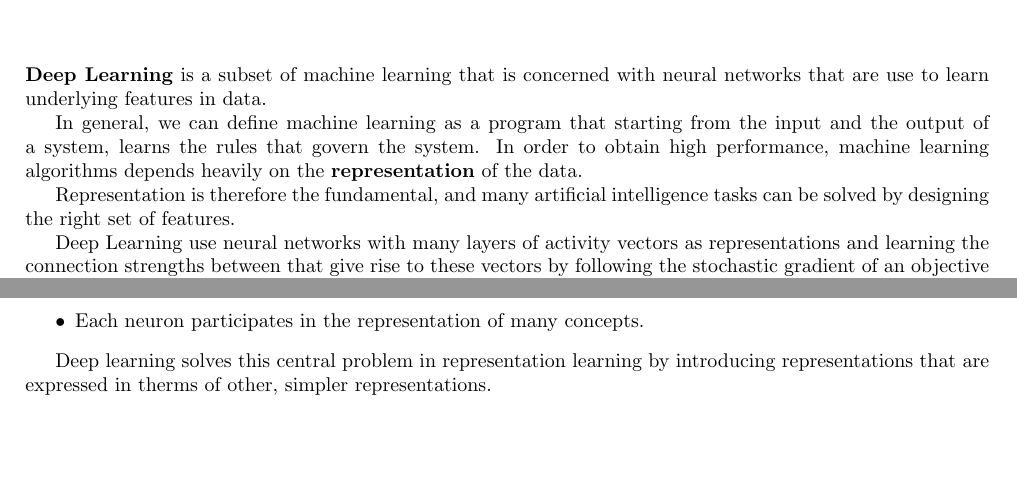
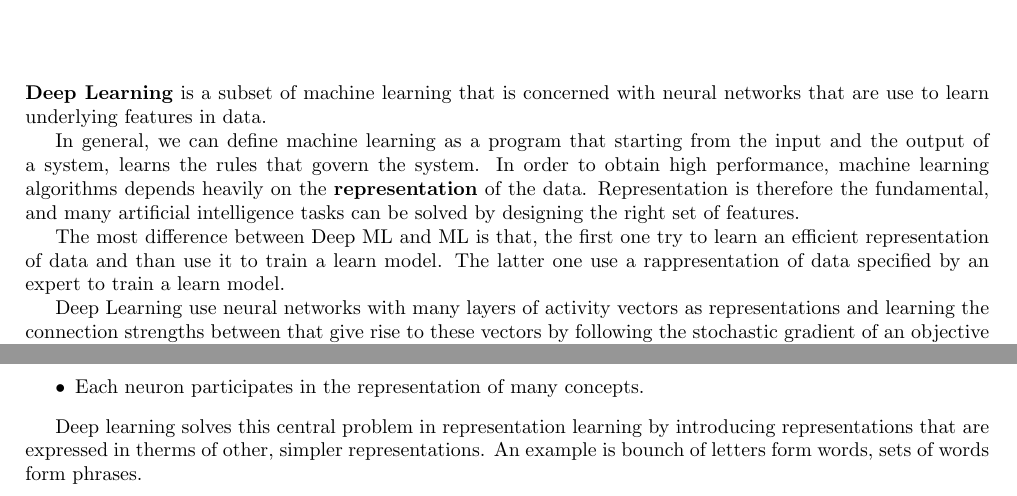
Before and after one commit to TommasoFerrario18/Appunti, a LaTeX book (2_anno/AML/main.tex, which reads 2_anno/AML/chapter/introduzione.tex): two parts of page 3 of 3, joined at a grey line, cut so that both start at the same text, the shorter picture padded with empty space. Compiled offline with pdfLaTeX.

Commit message:
refactoring advance ml

```diff
--- a/2_anno/AML/chapter/introduzione.tex
+++ b/2_anno/AML/chapter/introduzione.tex
@@ -5,10 +5,12 @@ neural networks that are use to learn underlying features in data.
 In general, we can define machine learning as a program that starting from the
 input and the output of a system, learns the rules that govern the system. In
 order to obtain high performance, machine learning algorithms depends heavily on
-the \textbf{representation} of the data.
+the \textbf{representation} of the data. Representation is therefore the fundamental,
+and many artificial intelligence tasks can be solved by designing the right set of features.
 
-Representation is therefore the fundamental, and many artificial intelligence
-tasks can be solved by designing the right set of features.
+The most difference between Deep ML and ML is that, the first one try to learn an
+efficient representation of data and than use it to train a learn model. The latter
+one use a rappresentation of data specified by an expert to train a learn model.
 
 Deep Learning use neural networks with many layers of activity vectors as
 representations and learning the connection strengths between that give rise to
@@ -44,3 +46,4 @@ of representation:
 
 Deep learning solves this central problem in representation learning by introducing
 representations that are expressed in therms of other, simpler representations.
+An example is bounch of letters form words, sets of words form phrases.
```
